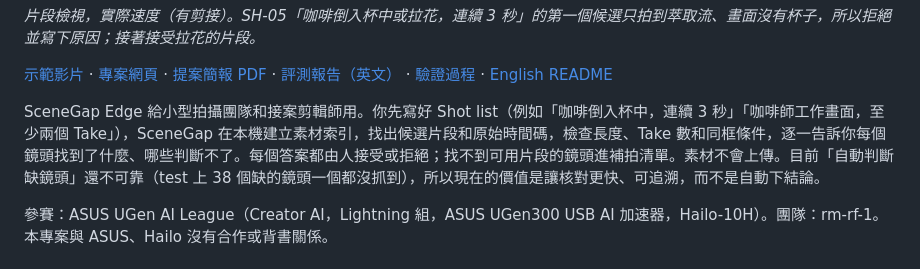
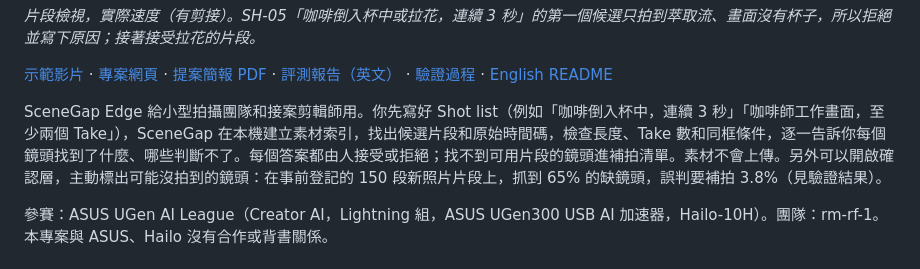
Before and after one commit to yu9bryan/scenegap-edge, a Markdown page: README.zh-TW.md, the part around the change. GitHub-like rendering.

```diff
--- a/README.zh-TW.md
+++ b/README.zh-TW.md
@@ -13,7 +13,7 @@
 [驗證過程](docs/VALIDATION_zh.md) ·
 [English README](README.md)
 
-SceneGap Edge 給小型拍攝團隊和接案剪輯師用。你先寫好 Shot list（例如「咖啡倒入杯中，連續 3 秒」「咖啡師工作畫面，至少兩個 Take」），SceneGap 在本機建立素材索引，找出候選片段和原始時間碼，檢查長度、Take 數和同框條件，逐一告訴你每個鏡頭找到了什麼、哪些判斷不了。每個答案都由人接受或拒絕；找不到可用片段的鏡頭進補拍清單。素材不會上傳。目前「自動判斷缺鏡頭」還不可靠（test 上 38 個缺的鏡頭一個都沒抓到），所以現在的價值是讓核對更快、可追溯，而不是自動下結論。
+SceneGap Edge 給小型拍攝團隊和接案剪輯師用。你先寫好 Shot list（例如「咖啡倒入杯中，連續 3 秒」「咖啡師工作畫面，至少兩個 Take」），SceneGap 在本機建立素材索引，找出候選片段和原始時間碼，檢查長度、Take 數和同框條件，逐一告訴你每個鏡頭找到了什麼、哪些判斷不了。每個答案都由人接受或拒絕；找不到可用片段的鏡頭進補拍清單。素材不會上傳。另外可以開啟確認層，主動標出可能沒拍到的鏡頭：在事前登記的 150 段新照片片段上，抓到 65% 的缺鏡頭，誤判要補拍 3.8%（見驗證結果）。
 
 參賽：ASUS UGen AI League（Creator AI，Lightning 組，ASUS UGen300 USB AI 加速器，Hailo-10H）。團隊：rm-rf-1。本專案與 ASUS、Hailo 沒有合作或背書關係。
 
```
Also changed, not shown: README.md (+2 -2 lines).
